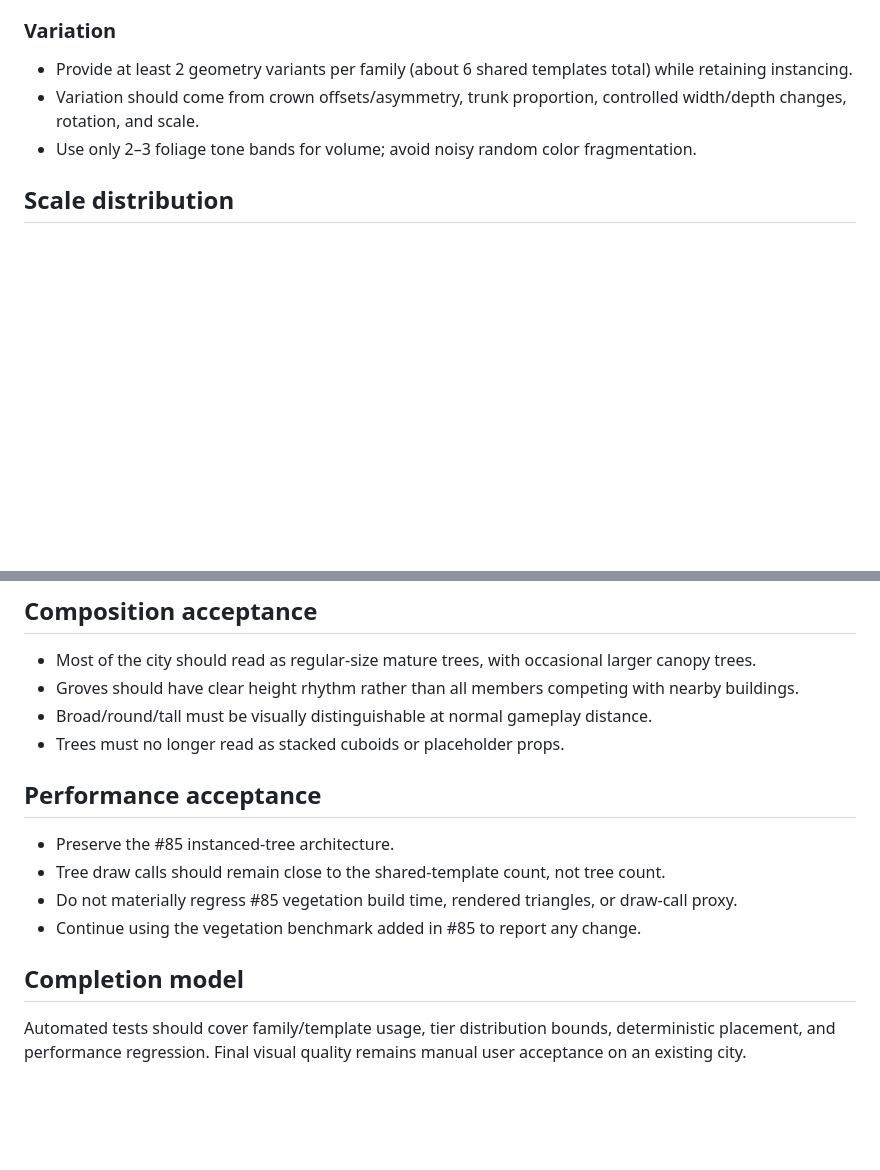
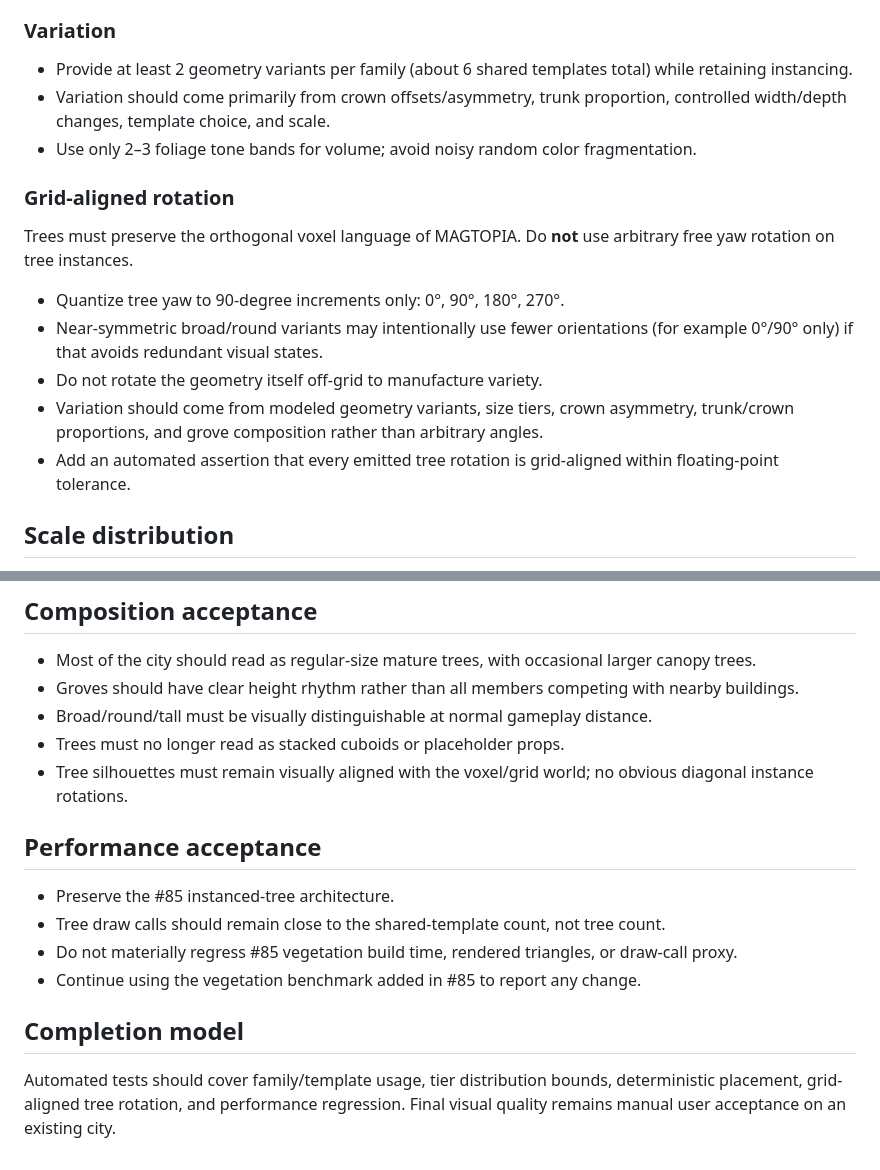
Before and after one commit to beetlej42/magTopia, a Markdown page: .github/agent-tasks/tree-model-refinement.md, 2 parts joined by grey strips. Rendered like a GitHub page; blank space fills up the shorter version.

Commit message:
docs: constrain tree rotation to voxel grid

```diff
--- a/.github/agent-tasks/tree-model-refinement.md
+++ b/.github/agent-tasks/tree-model-refinement.md
@@ -44,8 +44,18 @@ The current result reads as stacked boxes rather than mature trees. Implement th
 ### Variation
 
 - Provide at least 2 geometry variants per family (about 6 shared templates total) while retaining instancing.
-- Variation should come from crown offsets/asymmetry, trunk proportion, controlled width/depth changes, rotation, and scale.
+- Variation should come primarily from crown offsets/asymmetry, trunk proportion, controlled width/depth changes, template choice, and scale.
 - Use only 2–3 foliage tone bands for volume; avoid noisy random color fragmentation.
+
+### Grid-aligned rotation
+
+Trees must preserve the orthogonal voxel language of MAGTOPIA. Do **not** use arbitrary free yaw rotation on tree instances.
+
+- Quantize tree yaw to 90-degree increments only: 0°, 90°, 180°, 270°.
+- Near-symmetric broad/round variants may intentionally use fewer orientations (for example 0°/90° only) if that avoids redundant visual states.
+- Do not rotate the geometry itself off-grid to manufacture variety.
+- Variation should come from modeled geometry variants, size tiers, crown asymmetry, trunk/crown proportions, and grove composition rather than arbitrary angles.
+- Add an automated assertion that every emitted tree rotation is grid-aligned within floating-point tolerance.
 
 ## Scale distribution
 
@@ -69,6 +79,7 @@ The tall-upright family should not imply dominant scale by default; family and s
 - Groves should have clear height rhythm rather than all members competing with nearby buildings.
 - Broad/round/tall must be visually distinguishable at normal gameplay distance.
 - Trees must no longer read as stacked cuboids or placeholder props.
+- Tree silhouettes must remain visually aligned with the voxel/grid world; no obvious diagonal instance rotations.
 
 ## Performance acceptance
 
@@ -79,4 +90,4 @@ The tall-upright family should not imply dominant scale by default; family and s
 
 ## Completion model
 
-Automated tests should cover family/template usage, tier distribution bounds, deterministic placement, and performance regression. Final visual quality remains manual user acceptance on an existing city.
+Automated tests should cover family/template usage, tier distribution bounds, deterministic placement, grid-aligned tree rotation, and performance regression. Final visual quality remains manual user acceptance on an existing city.
```
